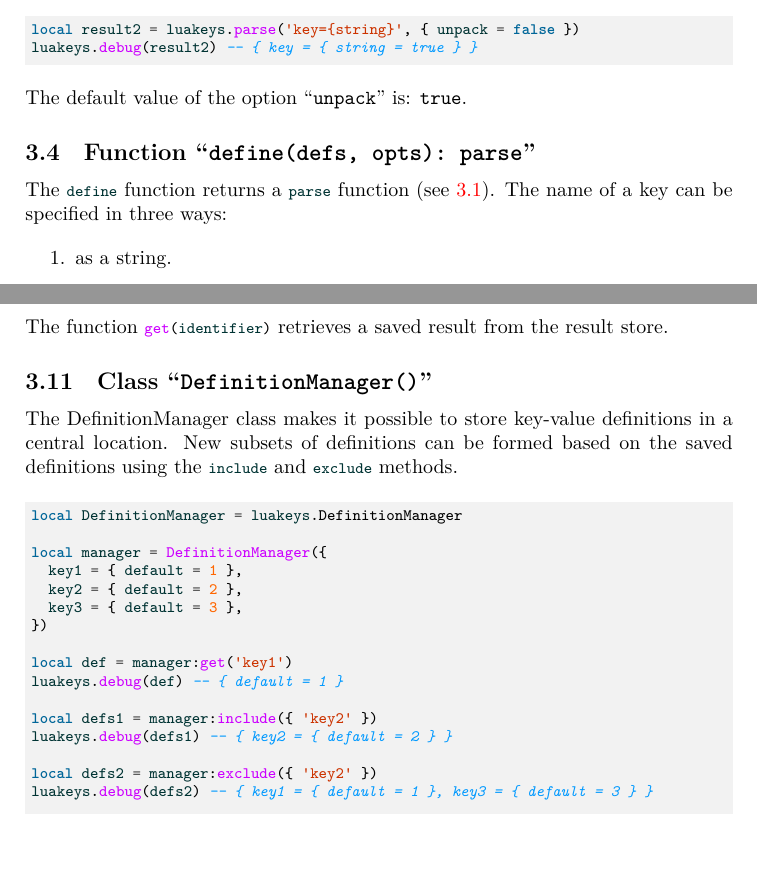
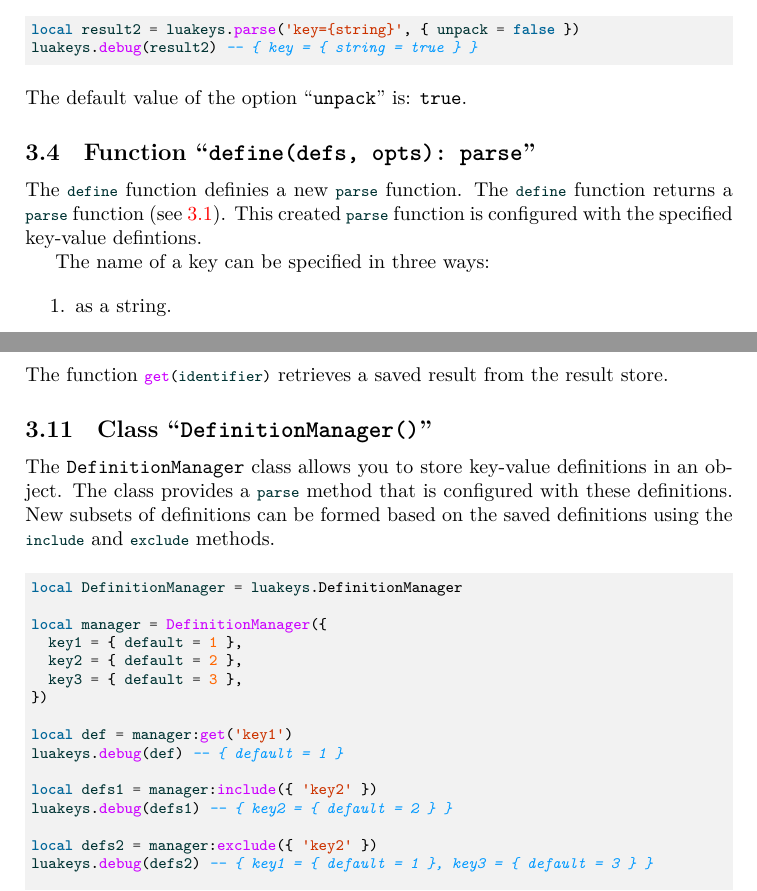
Before and after one commit to Josef-Friedrich/luakeys, a LaTeX document (luakeys-doc.tex): two parts of pages 15 and 25 of 78, joined at a grey line, cut so that both start at the same text, the shorter picture padded with empty space. Compiled offline with LuaLaTeX.

Commit message:
doc: document the define function

```diff
--- a/luakeys-doc.tex
+++ b/luakeys-doc.tex
@@ -911,8 +911,17 @@ only a single naked key or a single standalone value are unpacked.
 \subsection{Function “\texttt{define(defs, opts): parse}”}
 \label{define}
 
+% Die \lua{define} Funktion definiert eine neue \lua{parse}-Funktion.
+The \lua{define} function definies a new \lua{parse} function.
+% Die Funktion \lua{define} gibt eine Funktion \lua{parse} zurück (siehe
+% \ref{parse}).
 The \lua{define} function returns a \lua{parse} function (see
 \ref{parse}).
+% Diese erstellte „parse“-Funktion ist mit den angegebenen
+% Schlüssel-Wert-Definitionen konfiguriert.
+This created \lua{parse} function is configured with the specified
+key-value defintions.
+
 The name of a key can be specified in three ways:
 
 \begin{enumerate}
@@ -1509,8 +1518,12 @@ result store.
 
 % Die Klasse DefinitionManager ermöglicht es Schlüssel-Wert-Definitionen
 % in einem Objekt abzulegen.
-The DefinitionManager class makes it possible to store key-value
-definitions in a central location.
+The |DefinitionManager| class allows you to store key-value definitions
+in an object.
+% Die Klasse stellt eine \lua{parse}-Methode bereit, die mit diesen
+% Definitionen konfiguriert ist.
+The class provides a \lua{parse} method that is configured with these
+definitions.
 % Über die Methoden \lua{include} und \lue{exclude} können auf Basis der
 % gespeicherten Definitionen neue Teilmengen an Definitionen gebildet
 % werden.
```
Also changed, not shown: luakeys.lua (+9 -0 lines).
